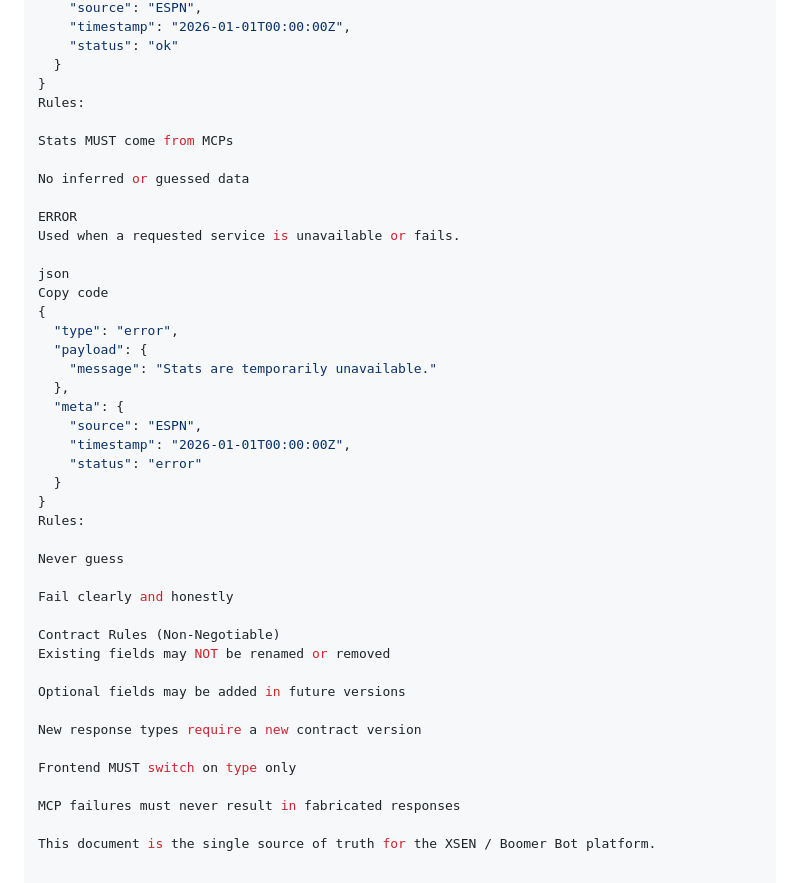
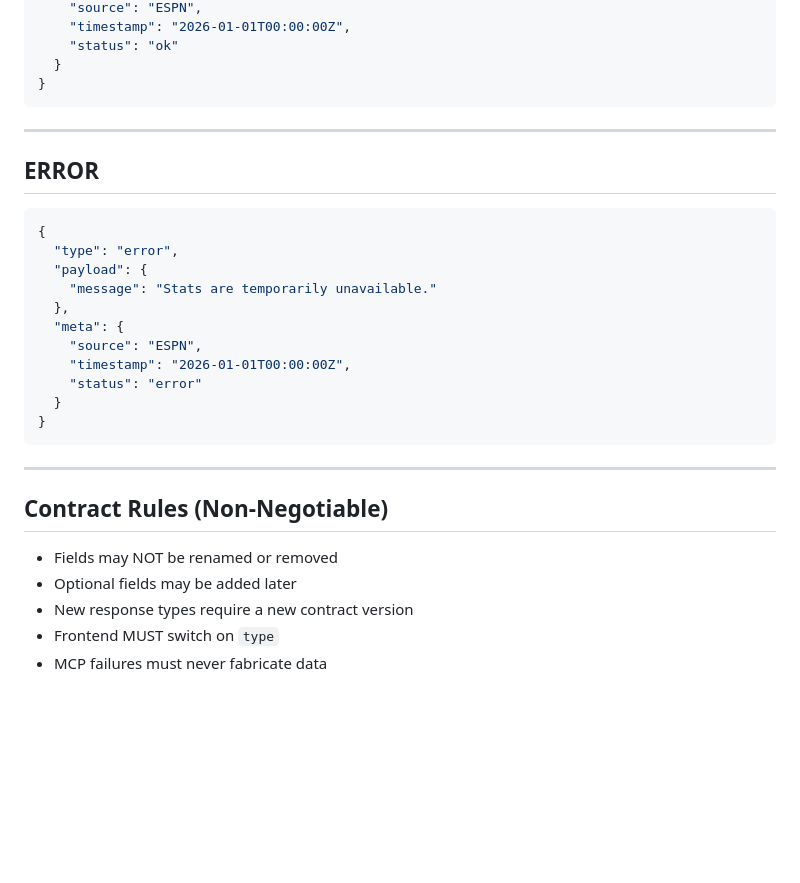
Before and after one commit to myvfc/XSEN-BoomeBot-Response-Contract.md, a Markdown page: docs/Response-Contract.md, the part around one of its changes. Rendered like a GitHub page; blank space fills up the shorter version.

````diff
--- a/docs/Response-Contract.md
+++ b/docs/Response-Contract.md
@@ -223,17 +191,13 @@ Copy code
     "status": "ok"
   }
 }
-Rules:
+```
 
-Stats MUST come from MCPs
+---
 
-No inferred or guessed data
+## ERROR
 
-ERROR
-Used when a requested service is unavailable or fails.
-
-json
-Copy code
+```json
 {
   "type": "error",
   "payload": {
@@ -245,21 +209,14 @@ Copy code
     "status": "error"
   }
 }
-Rules:
+```
 
-Never guess
+---
 
-Fail clearly and honestly
+## Contract Rules (Non-Negotiable)
 
-Contract Rules (Non-Negotiable)
-Existing fields may NOT be renamed or removed
-
-Optional fields may be added in future versions
-
-New response types require a new contract version
-
-Frontend MUST switch on type only
-
-MCP failures must never result in fabricated responses
-
-This document is the single source of truth for the XSEN / Boomer Bot platform.
+- Fields may NOT be renamed or removed
+- Optional fields may be added later
+- New response types require a new contract version
+- Frontend MUST switch on `type`
+- MCP failures must never fabricate data
````
Also changed, not shown: other parts of docs/Response-Contract.md (+29 -61 lines).
